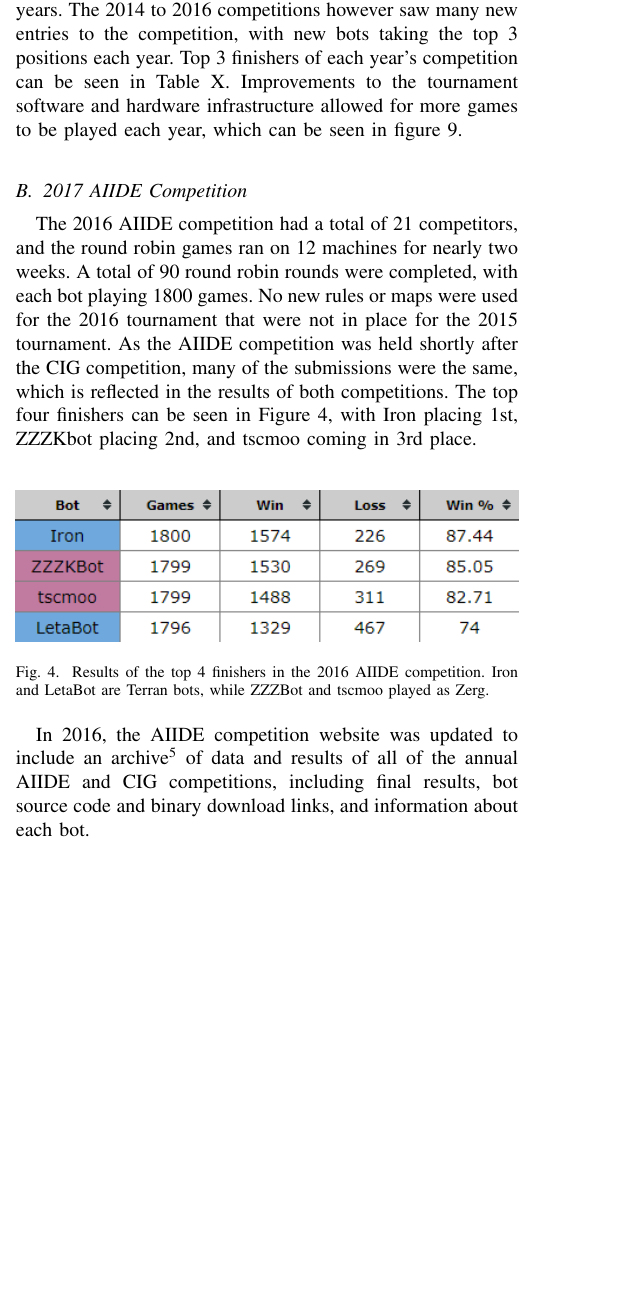
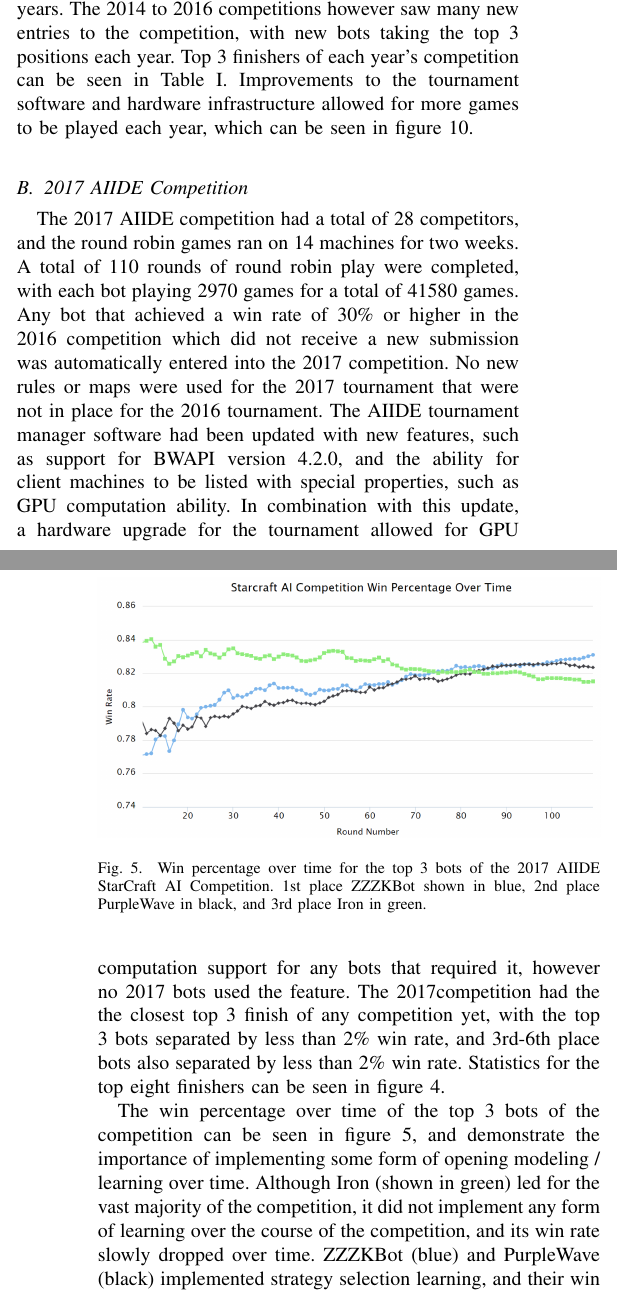
Before and after one commit to certicky/paper-game-competition-frameworks, a LaTeX paper (main.tex, which reads secAIIDE.tex, secCIG.tex): part of one column of page 4 of 10 before the commit and two parts of the columns of pages 4 and 5 of 11 after it, the two joined at a grey line, cut so that both start at the same text, the shorter picture padded with empty space. Compiled offline with pdfLaTeX; a missing font is replaced by an installed copy or a similar font; a LaTeX package or settings file that is missing is left out.

Commit message:
more updates

```diff
--- a/secAIIDE.tex
+++ b/secAIIDE.tex
@@ -12,6 +12,6 @@ From 2011 to 2016, the AIIDE competition was hosted by the University of Alberta
 
 Since the first competition was run by a single person on two laptops, games were played by manually starting the Starcraft game and creating and joining games by hand. As the physical demand was quite high, a simple random-pairing double-elimination tournament was played with approximately 60 games in total. This caused some negative feedback that results this elimination-style tournament was quite dependent on pairing luck, so for the 2011 competition all was eliminated from the tournament by playing a round robin style format. Playing a round robin format requires far more games to be played, and would no longer be possible to run each game manually. In the summer of 2011, the StarCraft AI Tournament Managing software (see section X) was written which could automatically schedule and play a round robin tournaments of Starcraft on an arbitrary number of locally networked computers. The initial version of this software allowed for a total of 2340 games to be played in the same time period as the 2010 competition's 60 games, with each bot playing each other bot a total of 30 times. There were 10 total maps in the competition, chosen from expert human tournaments that were known to be balanced for each race, and were available for download several months in advance on the competition website. The AIIDE competition was modeled on human tournaments where the map pool and opponents are known in advance in order to allow for some expert knowledge and opponent modeling. In 2012,
 
+
 The 2012 AIIDE competition brought a major change to the functionality of the StarCraft AI Competitions: persistent file storage, which allowed the bots to learn throughout the course of the competition. The tournament managing software was updated so that each bot had access to a read folder and a write folder contained on a shared folder which was accessible to all the client machines. During each round bots could read from their 'read' folder and write to their 'write' folder, and at the end of each round robin (one game between each bot pairing on a single map) the contents of the write folder were copied to the read folder, giving access to all information written about previous rounds. This new functionality was used by several bots to implement strategy selection, in which their bot selected which of several strategies to use based on the results of previous rounds vs.\ the same opponent, which typically increased their win rates over time during the competitions.
 
-The AIIDE competitions between 2013 and 2016 did not have any major rule changes, and continued to use the same pool of 10 maps for each competition. Competition appeared to stagnate between 2011 and 2013, with a relatively low number of entrants, and saw the same 3 bots (Aiur, Skynet, and UAlbertaBot) trading 1st, 2nd, and 3rd place during these years. The 2014 to 2016 competitions however saw many new entries to the competition, with new bots taking the top 3 positions each year. Top 3 finishers of each year's competition can be seen in Table X. Improvements to the tournament software and hardware infrastructure allowed for more games to be played each year, which can be seen in figure \ref{fig:comps}.
@@ -18,14 +22,16 @@ The AIIDE competitions between 2013 and 2016 did not have any major rule changes
+  \label{figAIIDEresults}
+\end{figure}
+
+The AIIDE competitions between 2013 and 2016 did not have any major rule changes, and continued to use the same pool of 10 maps for each competition. Competition appeared to stagnate between 2011 and 2013, with a relatively low number of entrants, and saw the same 3 bots (Aiur, Skynet, and UAlbertaBot) trading 1st, 2nd, and 3rd place during these years. The 2014 to 2016 competitions however saw many new entries to the competition, with new bots taking the top 3 positions each year. Top 3 finishers of each year's competition can be seen in Table \ref{tableTournaments}. Improvements to the tournament software and hardware infrastructure allowed for more games to be played each year, which can be seen in figure \ref{fig:comps}.
 
 \subsection{2017 AIIDE Competition}\label{subsecAIIDEnews}
 
-The 2016 AIIDE competition had a total of 21 competitors, and the round robin games ran on 12 machines for nearly two weeks. A total of 90 round robin rounds were completed, with each bot playing 1800 games. No new rules or maps were used for the 2016 tournament that were not in place for the 2015 tournament. As the AIIDE competition was held shortly after the CIG competition, many of the submissions were the same, which is reflected in the results of both competitions. The top four finishers can be seen in Figure \ref{figAIIDEresults}, with Iron placing 1st, ZZZKbot placing 2nd, and tscmoo coming in 3rd place.
+The 2017 AIIDE competition had a total of 28 competitors, and the round robin games ran on 14 machines for two weeks. A total of 110 rounds of round robin play were completed, with each bot playing 2970 games for a total of 41580 games. Any bot that achieved a win rate of 30\% or higher in the 2016 competition which did not receive a new submission was automatically entered into the 2017 competition. No new rules or maps were used for the 2017 tournament that were not in place for the 2016 tournament. The AIIDE tournament manager software had been updated with new features, such as support for BWAPI version 4.2.0, and the ability for client machines to be listed with special properties, such as GPU computation ability. In combination with this update, a hardware upgrade for the tournament allowed for GPU computation support for any bots that required it, however no 2017 bots used the feature. The 2017competition had the the closest top 3 finish of any competition yet, with the top 3 bots separated by less than 2\% win rate, and 3rd-6th place bots also separated by less than 2\% win rate. Statistics for the top eight finishers can be seen in figure \ref{figAIIDEresults}.
 
-\vskip 2mm
-\begin{figure}[h]
+\begin{figure}[t]
   \centering
-  \includegraphics[width=1\columnwidth]{fig/aiide2016.png}
-  \caption{Results of the top 4 finishers in the 2016 AIIDE competition. Iron and LetaBot are Terran bots, while ZZZBot and tscmoo played as Zerg.}
-  \label{figAIIDEresults}
+  \includegraphics[width=1\columnwidth]{fig/aiideWinPerc.png}
+  \caption{Win percentage over time for the top 3 bots of the 2017 AIIDE StarCraft AI Competition. 1st place ZZZKBot shown in blue, 2nd place PurpleWave in black, and 3rd place Iron in green. }
+  \label{aiideWinPerc}
 \end{figure}
-
-In 2016, the AIIDE competition website was updated to include an archive\footnote{\url{http://www.cs.mun.ca/~dchurchill/starcraftaicomp/archive.shtml}} of data and results of all of the annual AIIDE and CIG competitions, including final results, bot source code and binary download links, and information about each bot.
+The win percentage over time of the top 3 bots of the competition can be seen in figure \ref{aiideWinPerc}, and demonstrate the importance of implementing some form of opening modeling / learning over time. Although Iron (shown in green) led for the vast majority of the competition, it did not implement any form of learning over the course of the competition, and its win rate slowly dropped over time. ZZZKBot (blue) and PurpleWave (black) implemented strategy selection learning, and their win rates slowly climbed to the point where they overtook Iron around round 85 of 110.
--- a/secCIG.tex
+++ b/secCIG.tex
@@ -15,6 +8,13 @@ The CIG conference is well known for hosting and organizing many AI relate compe
 Mike Preuss and his team members organized the event in 2011 and 2013. Since 2014, the Sejong University team (led by Kyung-Joong Kim) has organized the StarCraft AI competition at the IEEE CIG conference. In order to provide a more diverse competition, CIG rules and settings have changed from year to year, and are shown in Table~\ref{tableCIG}.
 
 Since 2010, there have been multiple changes in the selection of tournament management software, open-source policy and map pool announcement policy. The tournament management (TM) software is used to distribute the matches over multiple machines on the network and to automate the competition operation (see the photo in Figure~\ref{figCIGruns}). Although CIG organizers developed their own JAVA-based TM sofware, the AIIDE TM has been used for the competition since 2014~(see details in Section \ref{secTournamentManagerSoftware}).
+
+\begin{figure}[t]
+  \centering
+  \includegraphics[width=0.5\textwidth]{fig/cig-starcraft-runs.png}
+  \caption{In the computing lab, the Tournament Manager software distributes the game matches to multiple machines.}
+  \label{figCIGruns}
+\end{figure}
 
 Since 2016, an open-source policy is enforced and all the bot source codes are published after the competition. Unlike AIIDE competition, the map pool was not known to the participants before the competition to promote generalization ability of the entries. However, it was found out that participants usually did not exploit the map as a prior knowledge when they prepared the entries. Therefore, the set of competition's maps could be announced in advance.
 
```
Also changed, not shown: fig/aiide2017.png (added), fig/aiideWinPerc.png (added), secAIIDE.tex (16 more changed lines), secCIG.tex (7 more changed lines).
